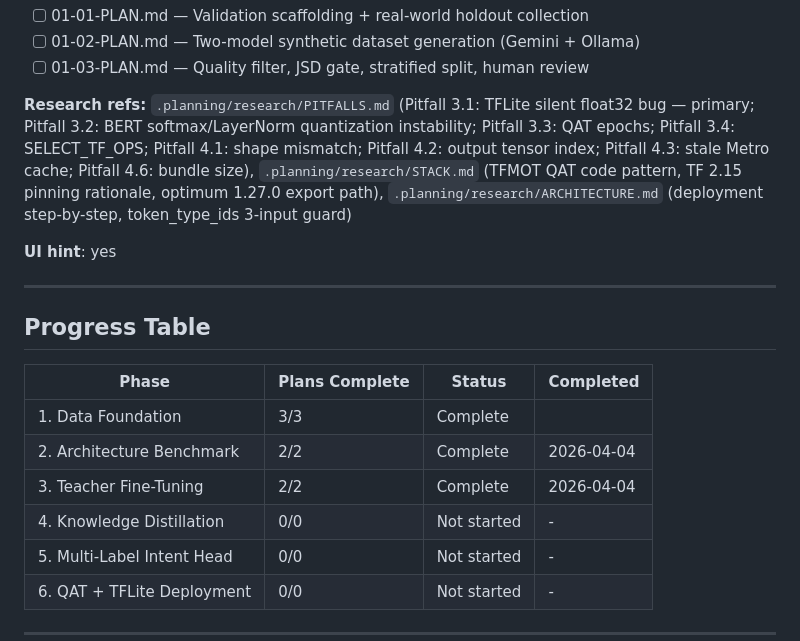
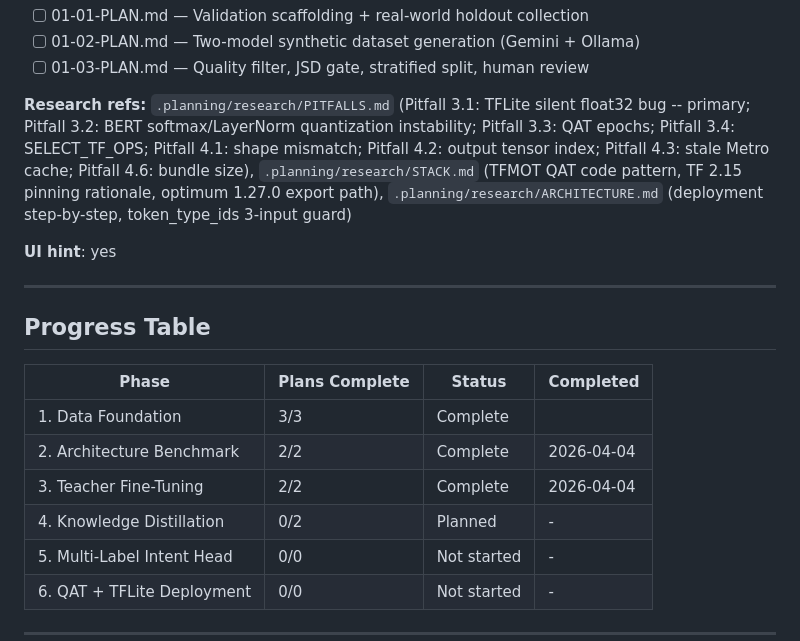
Before and after one commit to CanaryOS-source/canaryos, a Markdown page: .planning/ROADMAP.md, the part around one of its changes. Drawn GitHub-style.

```diff
--- a/.planning/ROADMAP.md
+++ b/.planning/ROADMAP.md
@@ -154,7 +153,7 @@ Plans:
 - [ ] 01-02-PLAN.md — Two-model synthetic dataset generation (Gemini + Ollama)
 - [ ] 01-03-PLAN.md — Quality filter, JSD gate, stratified split, human review
 
-**Research refs:** `.planning/research/PITFALLS.md` (Pitfall 3.1: TFLite silent float32 bug — primary; Pitfall 3.2: BERT softmax/LayerNorm quantization instability; Pitfall 3.3: QAT epochs; Pitfall 3.4: SELECT_TF_OPS; Pitfall 4.1: shape mismatch; Pitfall 4.2: output tensor index; Pitfall 4.3: stale Metro cache; Pitfall 4.6: bundle size), `.planning/research/STACK.md` (TFMOT QAT code pattern, TF 2.15 pinning rationale, optimum 1.27.0 export path), `.planning/research/ARCHITECTURE.md` (deployment step-by-step, token_type_ids 3-input guard)
+**Research refs:** `.planning/research/PITFALLS.md` (Pitfall 3.1: TFLite silent float32 bug -- primary; Pitfall 3.2: BERT softmax/LayerNorm quantization instability; Pitfall 3.3: QAT epochs; Pitfall 3.4: SELECT_TF_OPS; Pitfall 4.1: shape mismatch; Pitfall 4.2: output tensor index; Pitfall 4.3: stale Metro cache; Pitfall 4.6: bundle size), `.planning/research/STACK.md` (TFMOT QAT code pattern, TF 2.15 pinning rationale, optimum 1.27.0 export path), `.planning/research/ARCHITECTURE.md` (deployment step-by-step, token_type_ids 3-input guard)
 
 **UI hint**: yes
 
@@ -167,7 +166,7 @@ Plans:
 | 1. Data Foundation | 3/3 | Complete |  |
 | 2. Architecture Benchmark | 2/2 | Complete   | 2026-04-04 |
 | 3. Teacher Fine-Tuning | 2/2 | Complete | 2026-04-04 |
-| 4. Knowledge Distillation | 0/0 | Not started | - |
+| 4. Knowledge Distillation | 0/2 | Planned | - |
 | 5. Multi-Label Intent Head | 0/0 | Not started | - |
 | 6. QAT + TFLite Deployment | 0/0 | Not started | - |
 
```
Also changed, not shown: other parts of .planning/ROADMAP.md (+29 -30 lines), 2 other files.
